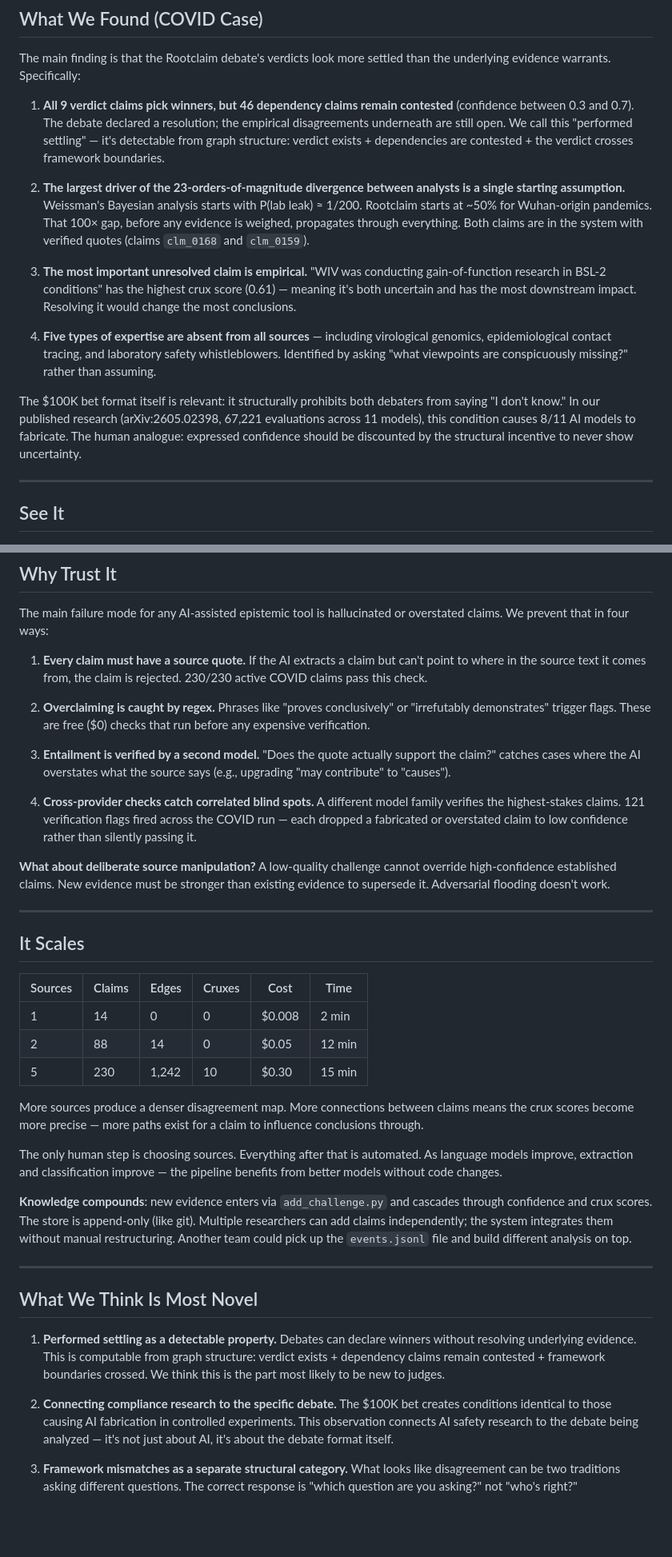
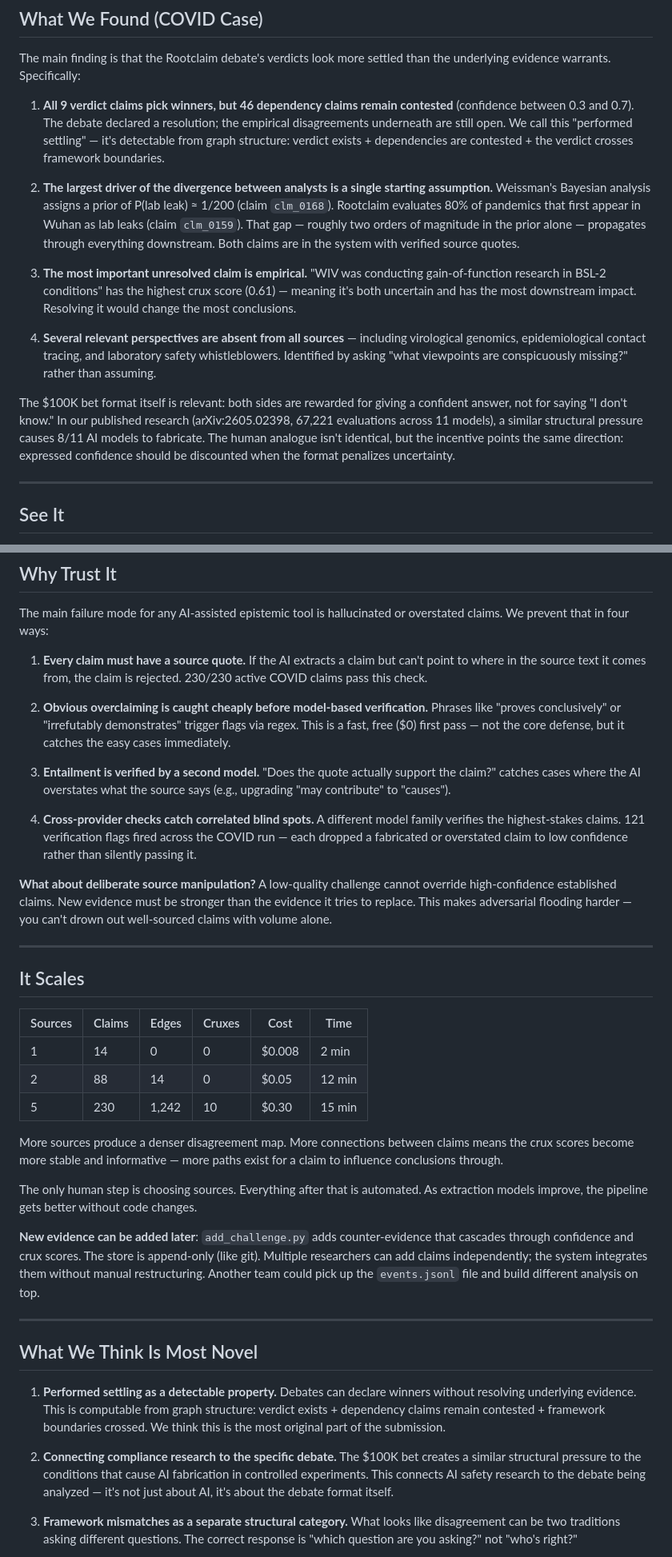
Before and after one commit to rkstu/epistack-adversarial, a Markdown page: docs/SUBMISSION.md, 2 parts joined by grey strips. Shown at 80% size. Rendered like a GitHub page; blank space fills up the shorter version.

Commit message:
Polish SUBMISSION.md: soften overclaims, fix ambiguities
- "identical conditions" → "similar structural pressure" (human ≠ AI)
- "50% prior" → actual source quote "80% of Wuhan pandemics" (accurate)
- "Five types" → "Several relevant perspectives" (lists 3 of 5)
- "without being told" → "from graph structure, not from a topic label"
- "Overclaiming caught by regex" → reframed as cheap first pass, not core
- "Adversarial flooding doesn't work" → "makes it harder" (softer)
- "crux scores become more precise" → "more stable and informative"
- "Knowledge compounds" → "New evidence can be added later"
- "benefits from better models" → "gets better as extraction models improve"
- "most likely to be new to judges" → "most original part of the submission"

Co-Authored-By: Claude Opus 4.6 (1M context) <noreply@anthropic.com>

```diff
--- a/docs/SUBMISSION.md
+++ b/docs/SUBMISSION.md
@@ -25,13 +25,13 @@ The main finding is that the Rootclaim debate's verdicts look more settled than
 
 1. **All 9 verdict claims pick winners, but 46 dependency claims remain contested** (confidence between 0.3 and 0.7). The debate declared a resolution; the empirical disagreements underneath are still open. We call this "performed settling" — it's detectable from graph structure: verdict exists + dependencies are contested + the verdict crosses framework boundaries.
 
-2. **The largest driver of the 23-orders-of-magnitude divergence between analysts is a single starting assumption.** Weissman's Bayesian analysis starts with P(lab leak) ≈ 1/200. Rootclaim starts at ~50% for Wuhan-origin pandemics. That 100× gap, before any evidence is weighed, propagates through everything. Both claims are in the system with verified quotes (claims `clm_0168` and `clm_0159`).
+2. **The largest driver of the divergence between analysts is a single starting assumption.** Weissman's Bayesian analysis assigns a prior of P(lab leak) ≈ 1/200 (claim `clm_0168`). Rootclaim evaluates 80% of pandemics that first appear in Wuhan as lab leaks (claim `clm_0159`). That gap — roughly two orders of magnitude in the prior alone — propagates through everything downstream. Both claims are in the system with verified source quotes.
 
 3. **The most important unresolved claim is empirical.** "WIV was conducting gain-of-function research in BSL-2 conditions" has the highest crux score (0.61) — meaning it's both uncertain and has the most downstream impact. Resolving it would change the most conclusions.
 
-4. **Five types of expertise are absent from all sources** — including virological genomics, epidemiological contact tracing, and laboratory safety whistleblowers. Identified by asking "what viewpoints are conspicuously missing?" rather than assuming.
+4. **Several relevant perspectives are absent from all sources** — including virological genomics, epidemiological contact tracing, and laboratory safety whistleblowers. Identified by asking "what viewpoints are conspicuously missing?" rather than assuming.
 
-The $100K bet format itself is relevant: it structurally prohibits both debaters from saying "I don't know." In our published research (arXiv:2605.02398, 67,221 evaluations across 11 models), this condition causes 8/11 AI models to fabricate. The human analogue: expressed confidence should be discounted by the structural incentive to never show uncertainty.
+The $100K bet format itself is relevant: both sides are rewarded for giving a confident answer, not for saying "I don't know." In our published research (arXiv:2605.02398, 67,221 evaluations across 11 models), a similar structural pressure causes 8/11 AI models to fabricate. The human analogue isn't identical, but the incentive points the same direction: expressed confidence should be discounted when the format penalizes uncertainty.
 
 ---
 
@@ -129,13 +129,13 @@ The main failure mode for any AI-assisted epistemic tool is hallucinated or over
 
 1. **Every claim must have a source quote.** If the AI extracts a claim but can't point to where in the source text it comes from, the claim is rejected. 230/230 active COVID claims pass this check.
 
-2. **Overclaiming is caught by regex.** Phrases like "proves conclusively" or "irrefutably demonstrates" trigger flags. These are free ($0) checks that run before any expensive verification.
+2. **Obvious overclaiming is caught cheaply before model-based verification.** Phrases like "proves conclusively" or "irrefutably demonstrates" trigger flags via regex. This is a fast, free ($0) first pass — not the core defense, but it catches the easy cases immediately.
 
 3. **Entailment is verified by a second model.** "Does the quote actually support the claim?" catches cases where the AI overstates what the source says (e.g., upgrading "may contribute" to "causes").
 
 4. **Cross-provider checks catch correlated blind spots.** A different model family verifies the highest-stakes claims. 121 verification flags fired across the COVID run — each dropped a fabricated or overstated claim to low confidence rather than silently passing it.
 
-**What about deliberate source manipulation?** A low-quality challenge cannot override high-confidence established claims. New evidence must be stronger than existing evidence to supersede it. Adversarial flooding doesn't work.
+**What about deliberate source manipulation?** A low-quality challenge cannot override high-confidence established claims. New evidence must be stronger than the evidence it tries to replace. This makes adversarial flooding harder — you can't drown out well-sourced claims with volume alone.
 
 ---
 
@@ -147,19 +147,19 @@ The main failure mode for any AI-assisted epistemic tool is hallucinated or over
 | 2 | 88 | 14 | 0 | $0.05 | 12 min |
 | 5 | 230 | 1,242 | 10 | $0.30 | 15 min |
 
-More sources produce a denser disagreement map. More connections between claims means the crux scores become more precise — more paths exist for a claim to influence conclusions through.
+More sources produce a denser disagreement map. More connections between claims means the crux scores become more stable and informative — more paths exist for a claim to influence conclusions through.
 
-The only human step is choosing sources. Everything after that is automated. As language models improve, extraction and classification improve — the pipeline benefits from better models without code changes.
+The only human step is choosing sources. Everything after that is automated. As extraction models improve, the pipeline gets better without code changes.
 
-**Knowledge compounds**: new evidence enters via `add_challenge.py` and cascades through confidence and crux scores. The store is append-only (like git). Multiple researchers can add claims independently; the system integrates them without manual restructuring. Another team could pick up the `events.jsonl` file and build different analysis on top.
+**New evidence can be added later**: `add_challenge.py` adds counter-evidence that cascades through confidence and crux scores. The store is append-only (like git). Multiple researchers can add claims independently; the system integrates them without manual restructuring. Another team could pick up the `events.jsonl` file and build different analysis on top.
 
 ---
 
 ## What We Think Is Most Novel
 
-1. **Performed settling as a detectable property.** Debates can declare winners without resolving underlying evidence. This is computable from graph structure: verdict exists + dependency claims remain contested + framework boundaries crossed. We think this is the part most likely to be new to judges.
+1. **Performed settling as a detectable property.** Debates can declare winners without resolving underlying evidence. This is computable from graph structure: verdict exists + dependency claims remain contested + framework boundaries crossed. We think this is the most original part of the submission.
 
-2. **Connecting compliance research to the specific debate.** The $100K bet creates conditions identical to those causing AI fabrication in controlled experiments. This observation connects AI safety research to the debate being analyzed — it's not just about AI, it's about the debate format itself.
+2. **Connecting compliance research to the specific debate.** The $100K bet creates a similar structural pressure to the conditions that cause AI fabrication in controlled experiments. This connects AI safety research to the debate being analyzed — it's not just about AI, it's about the debate format itself.
 
 3. **Framework mismatches as a separate structural category.** What looks like disagreement can be two traditions asking different questions. The correct response is "which question are you asking?" not "who's right?"
 
```
Also changed, not shown: other parts of docs/SUBMISSION.md (+4 -4 lines).
